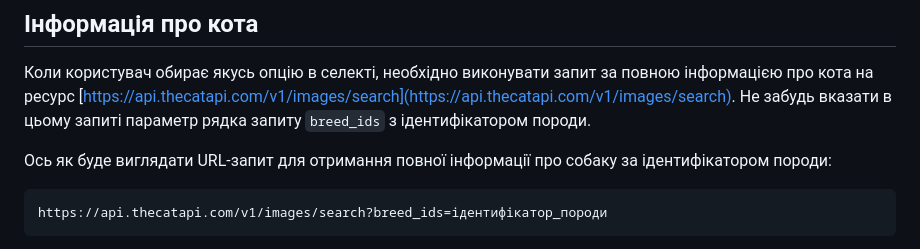
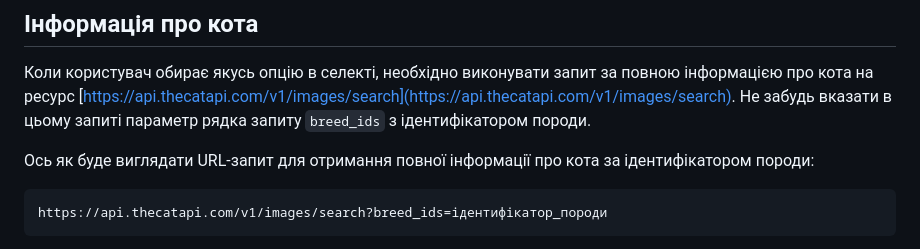
Before and after one commit to eugenekh81/cat-search-hw, a Markdown page: README.md, the part around the change. GitHub-like rendering.

````diff
--- a/README.md
+++ b/README.md
@@ -53,7 +53,7 @@ axios.defaults.headers.common["x-api-key"] = "твій ключ";
 Не забудь вказати в цьому запиті параметр рядка запиту `breed_ids` з
 ідентифікатором породи.
 
-Ось як буде виглядати URL-запит для отримання повної інформації про собаку за
+Ось як буде виглядати URL-запит для отримання повної інформації про кота за
 ідентифікатором породи:
 
 ```
````
